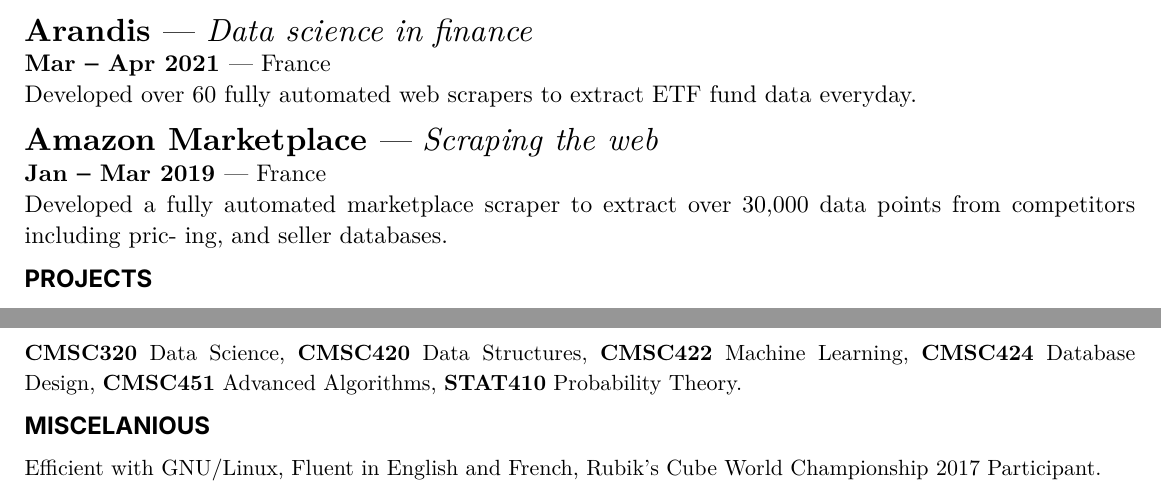
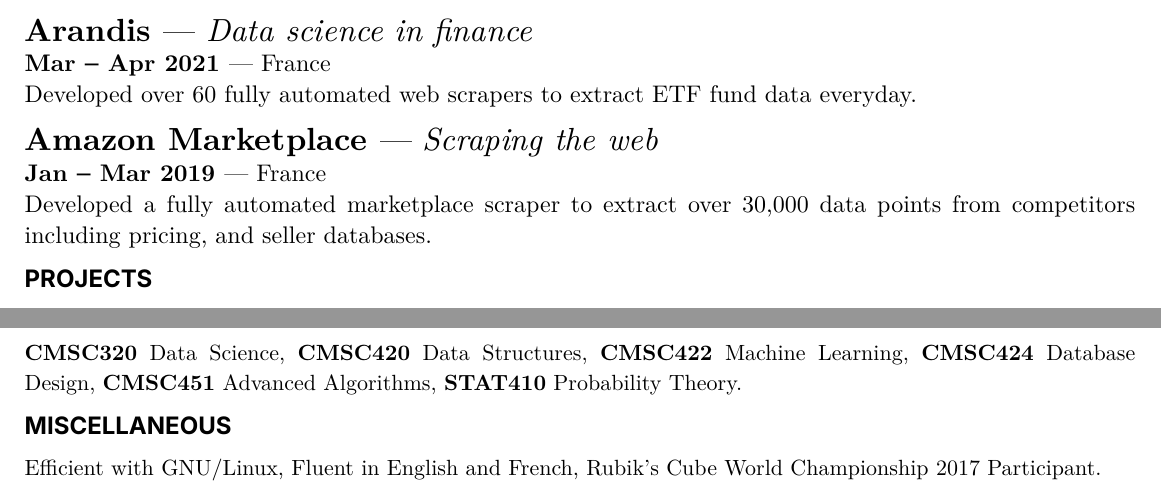
Before and after one commit to llGaetanll/cv, a Typst document (cv.typ): two parts of the page, joined at a grey line, cut so that both start at the same text. The pictures show the PDF file cv.pdf that the author committed with the source.

Commit message:
Fix typos

```diff
--- a/cv.typ
+++ b/cv.typ
@@ -102,8 +102,8 @@ My name is Gaëtan, I'm a Rust developer at Ransky Tech.
   place: [ France ],
   desc: [
     Developed a fully automated marketplace scraper to extract
-    over 30,000 data points from competitors including pric-
-    ing, and seller databases.
+    over 30,000 data points from competitors including pricing,
+    and seller databases.
   ]
 )
 
@@ -187,7 +187,7 @@ My name is Gaëtan, I'm a Rust developer at Ransky Tech.
 *CMSC424* Database Design, *CMSC451* Advanced Algorithms, *STAT410* Probability
 Theory.
 
-#sec_title[Miscelanious]
+#sec_title[Miscellaneous]
 
 Efficient with GNU/Linux, Fluent in English and French, Rubik’s Cube World Championship
 2017 Participant.
```
Also changed, not shown: cv.pdf.
